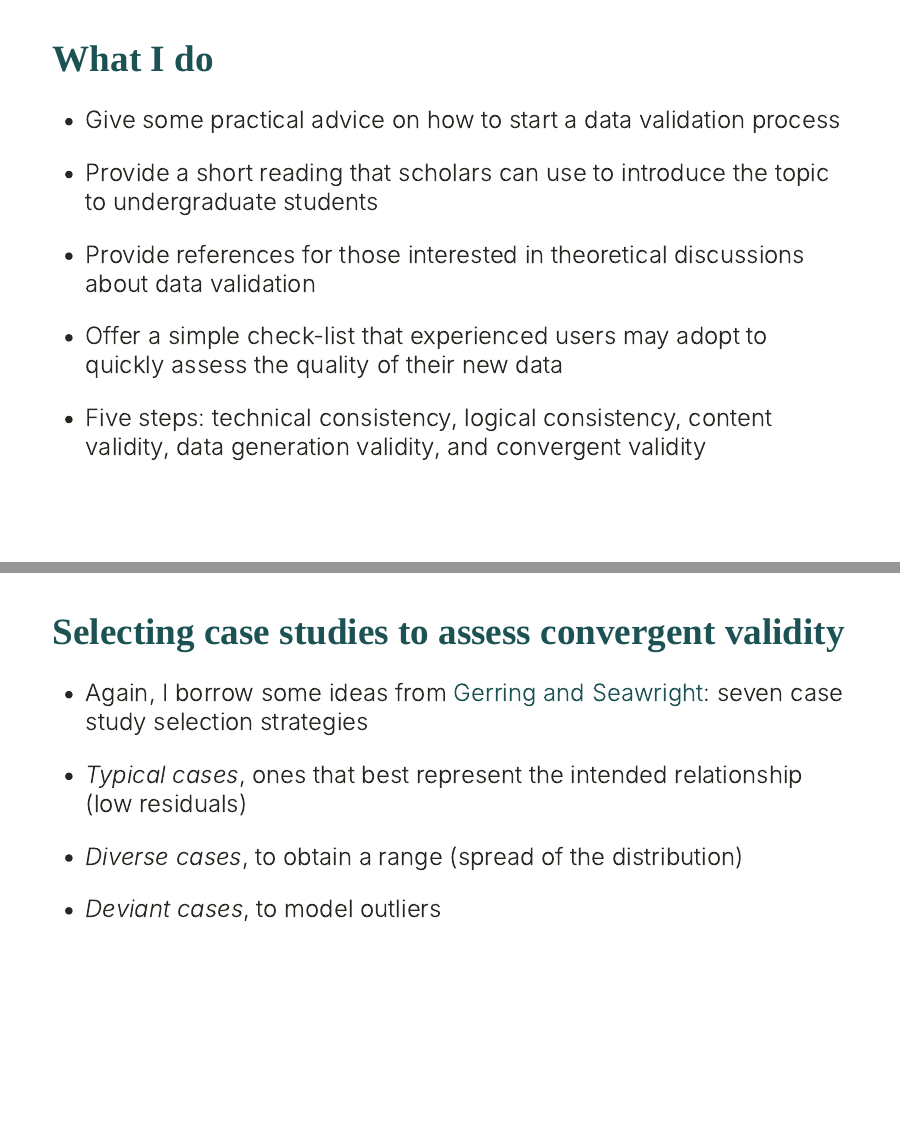
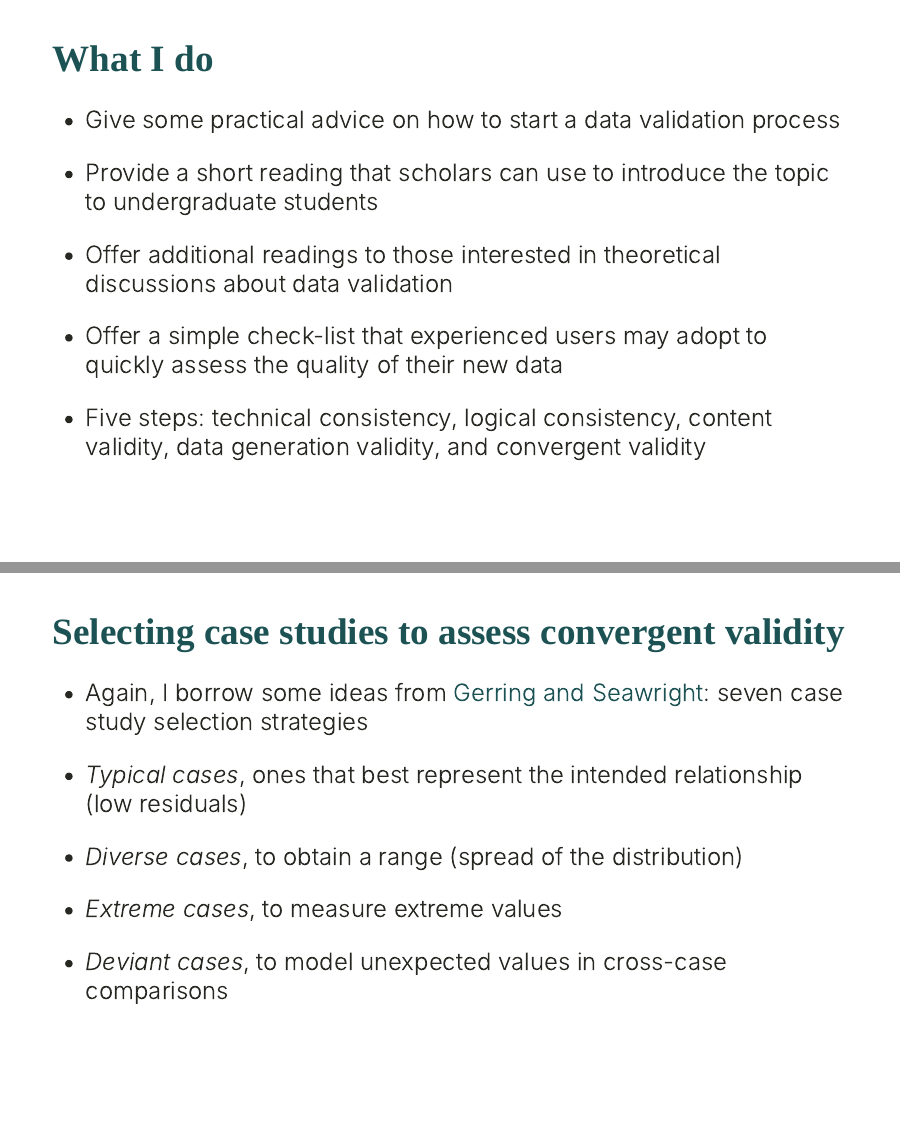
Before and after one commit to danilofreire/mercatus-analytics-papers, an R Markdown document (data-validation-presentation/presentation.Rmd): pages 4 and 20 of 25, joined at a grey line. The pictures show the slides in the output file data-validation-presentation/presentation.html that the author committed with the source; the slides are laid out offline by our stand-in for remark.js, each with all of its steps uncovered, in fonts that may differ from those the slides ask for, and without slide numbers, shadows or browser add-ons; a font, style sheet, LaTeX package, included part or bibliography that could not be used is replaced or left out; library style sheets and scripts come from the installed R packages.

Commit message:
small edits

```diff
--- a/data-validation-presentation/presentation.Rmd
+++ b/data-validation-presentation/presentation.Rmd
@@ -71,7 +71,7 @@ style_mono_accent(
 * Provide a short reading that scholars can use to introduce the topic to
   undergraduate students
 
-* Provide references for those interested in theoretical discussions about data
+* Offer additional readings to those interested in theoretical discussions about data
   validation
 
 * Offer a simple check-list that experienced users may adopt to quickly assess
@@ -332,7 +332,9 @@ style_mono_accent(
 
 * *Diverse cases*, to obtain a range (spread of the distribution)
 
-* *Deviant cases*, to model outliers
+* *Extreme cases*, to measure extreme values
+
+* *Deviant cases*, to model unexpected values in cross-case comparisons
 
 ---
 
```
Also changed, not shown: data-validation-presentation/presentation.html.
